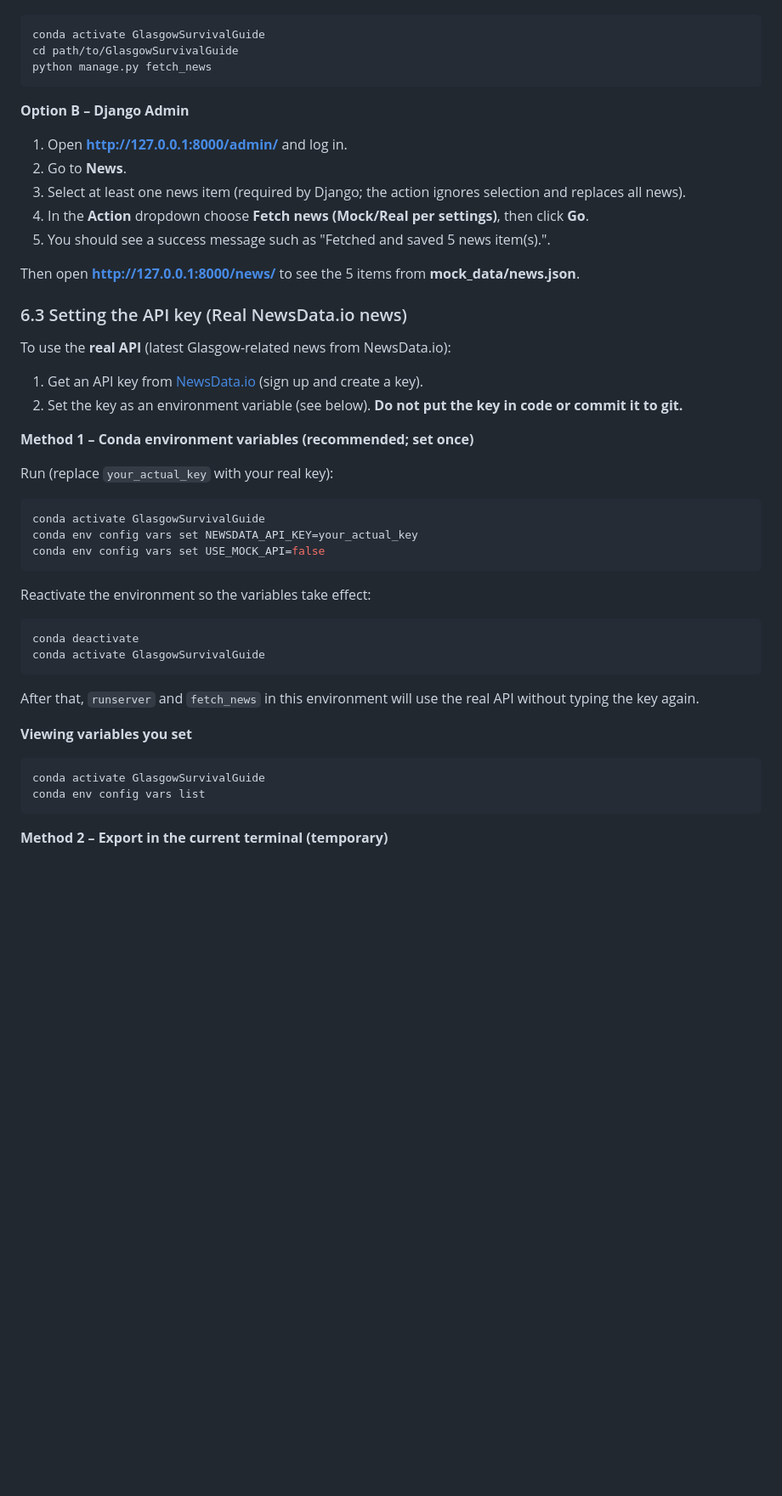
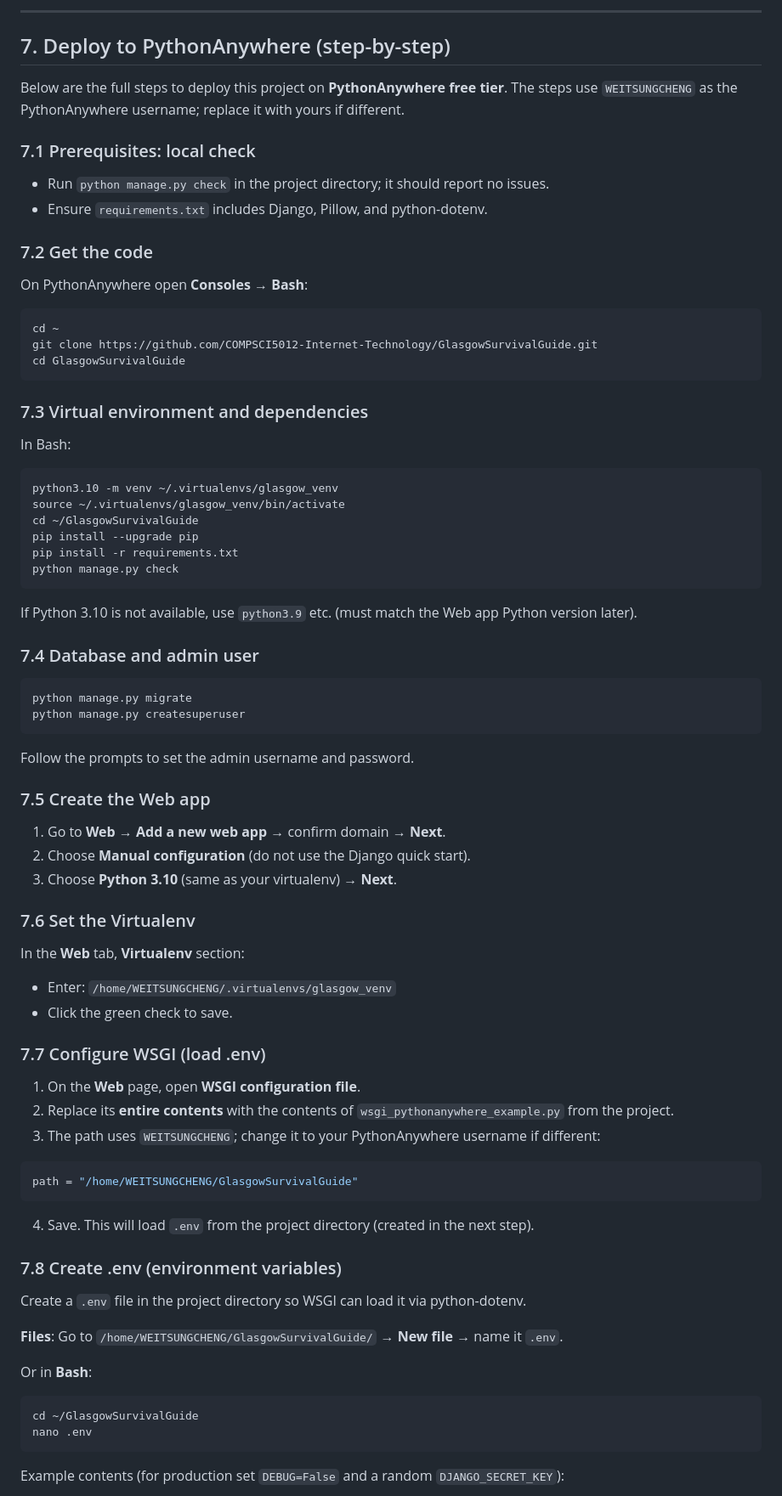
Before and after one commit to COMPSCI5012-Internet-Technology/GlasgowSurvivalGuide, a Markdown page: README.md, the part around one of its changes. Shown at 85% size. Drawn GitHub-style; blank space fills up the shorter version.

````diff
--- a/README.md
+++ b/README.md
@@ -101,52 +159,86 @@ Use either method once; then open `/news/` to see the 5 items.
+---
+
+## 7. Deploy to PythonAnywhere (step-by-step)
+
+Below are the full steps to deploy this project on **PythonAnywhere free tier**. The steps use `WEITSUNGCHENG` as the PythonAnywhere username; replace it with yours if different.
+
+### 7.1 Prerequisites: local check
+
+- Run `python manage.py check` in the project directory; it should report no issues.
+- Ensure `requirements.txt` includes Django, Pillow, and python-dotenv.
+
+### 7.2 Get the code
+
+On PythonAnywhere open **Consoles** → **Bash**:
 
 ```bash
-conda activate GlasgowSurvivalGuide
-cd path/to/GlasgowSurvivalGuide
-python manage.py fetch_news
+cd ~
+git clone https://github.com/COMPSCI5012-Internet-Technology/GlasgowSurvivalGuide.git
+cd GlasgowSurvivalGuide
 ```
 
-**Option B – Django Admin**
 
-1. Open **http://127.0.0.1:8000/admin/** and log in.
-2. Go to **News**.
-3. Select at least one news item (required by Django; the action ignores selection and replaces all news).
-4. In the **Action** dropdown choose **Fetch news (Mock/Real per settings)**, then click **Go**.
-5. You should see a success message such as "Fetched and saved 5 news item(s).".
+### 7.3 Virtual environment and dependencies
 
-Then open **http://127.0.0.1:8000/news/** to see the 5 items from **mock_data/news.json**.
-
-### 6.3 Setting the API key (Real NewsData.io news)
-
-To use the **real API** (latest Glasgow-related news from NewsData.io):
-
-1. Get an API key from [NewsData.io](https://newsdata.io/) (sign up and create a key).
-2. Set the key as an environment variable (see below). **Do not put the key in code or commit it to git.**
-
-**Method 1 – Conda environment variables (recommended; set once)**
-
-Run (replace `your_actual_key` with your real key):
+In Bash:
 
 ```bash
-conda activate GlasgowSurvivalGuide
-conda env config vars set NEWSDATA_API_KEY=your_actual_key
-conda env config vars set USE_MOCK_API=false
+python3.10 -m venv ~/.virtualenvs/glasgow_venv
+source ~/.virtualenvs/glasgow_venv/bin/activate
+cd ~/GlasgowSurvivalGuide
+pip install --upgrade pip
+pip install -r requirements.txt
+python manage.py check
 ```
 
-Reactivate the environment so the variables take effect:
+If Python 3.10 is not available, use `python3.9` etc. (must match the Web app Python version later).
+
+### 7.4 Database and admin user
 
 ```bash
-conda deactivate
-conda activate GlasgowSurvivalGuide
+python manage.py migrate
+python manage.py createsuperuser
 ```
 
-After that, `runserver` and `fetch_news` in this environment will use the real API without typing the key again.
+Follow the prompts to set the admin username and password.
 
-**Viewing variables you set**
+### 7.5 Create the Web app
+
+1. Go to **Web** → **Add a new web app** → confirm domain → **Next**.
+2. Choose **Manual configuration** (do not use the Django quick start).
+3. Choose **Python 3.10** (same as your virtualenv) → **Next**.
+
+### 7.6 Set the Virtualenv
+
+In the **Web** tab, **Virtualenv** section:
+
+- Enter: `/home/WEITSUNGCHENG/.virtualenvs/glasgow_venv`
+- Click the green check to save.
+
+### 7.7 Configure WSGI (load .env)
+
+1. On the **Web** page, open **WSGI configuration file**.
+2. Replace its **entire contents** with the contents of `wsgi_pythonanywhere_example.py` from the project.
+3. The path uses `WEITSUNGCHENG`; change it to your PythonAnywhere username if different:
+
+```python
+path = "/home/WEITSUNGCHENG/GlasgowSurvivalGuide"
+```
+
+4. Save. This will load `.env` from the project directory (created in the next step).
+
+### 7.8 Create .env (environment variables)
+
+Create a `.env` file in the project directory so WSGI can load it via python-dotenv.
+
+**Files**: Go to `/home/WEITSUNGCHENG/GlasgowSurvivalGuide/` → **New file** → name it `.env`.
+
+Or in **Bash**:
 
 ```bash
-conda activate GlasgowSurvivalGuide
-conda env config vars list
+cd ~/GlasgowSurvivalGuide
+nano .env
 ```
 
-**Method 2 – Export in the current terminal (temporary)**
+Example contents (for production set `DEBUG=False` and a random `DJANGO_SECRET_KEY`):
 
````
Also changed, not shown: other parts of README.md (+164 -57 lines).
